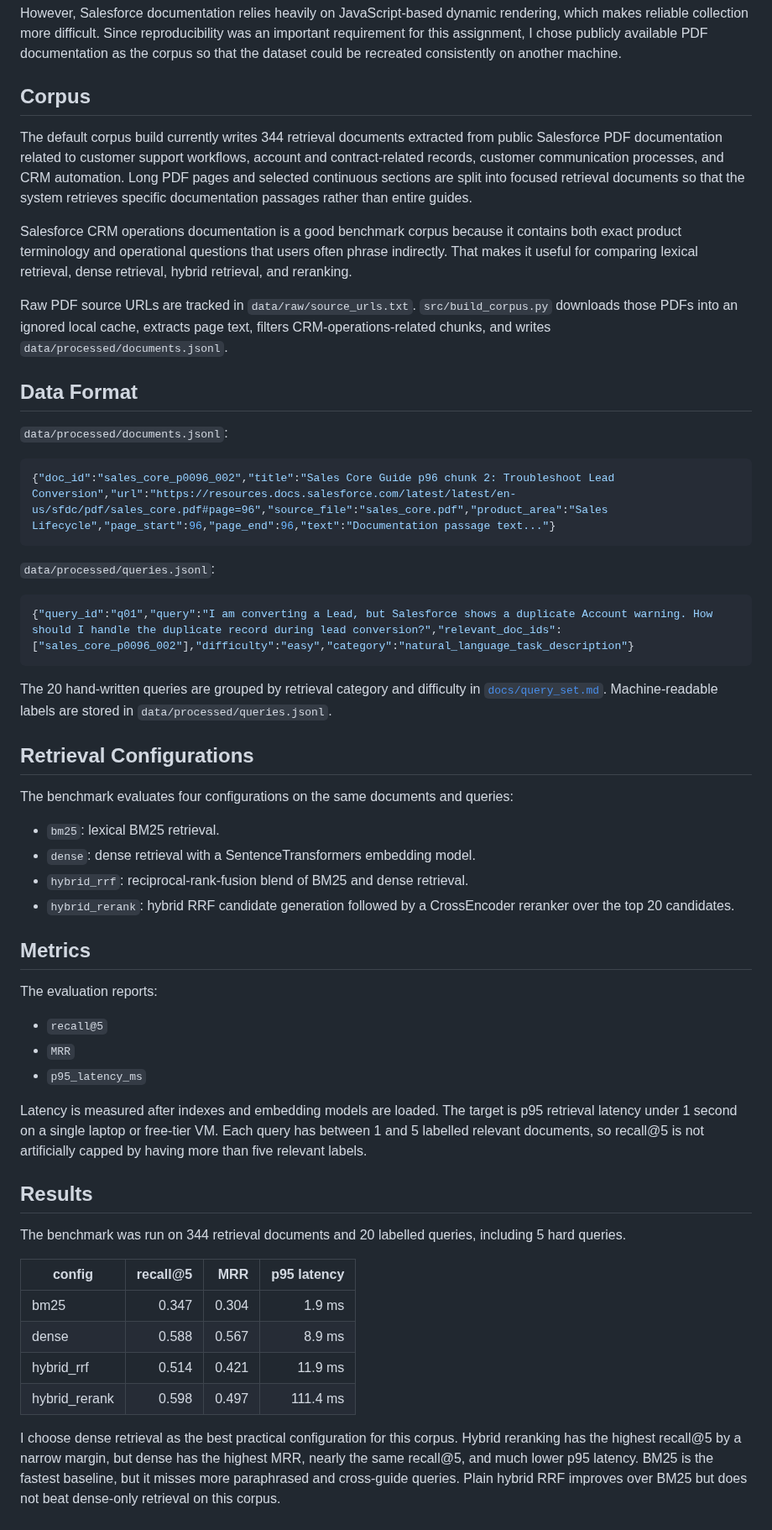
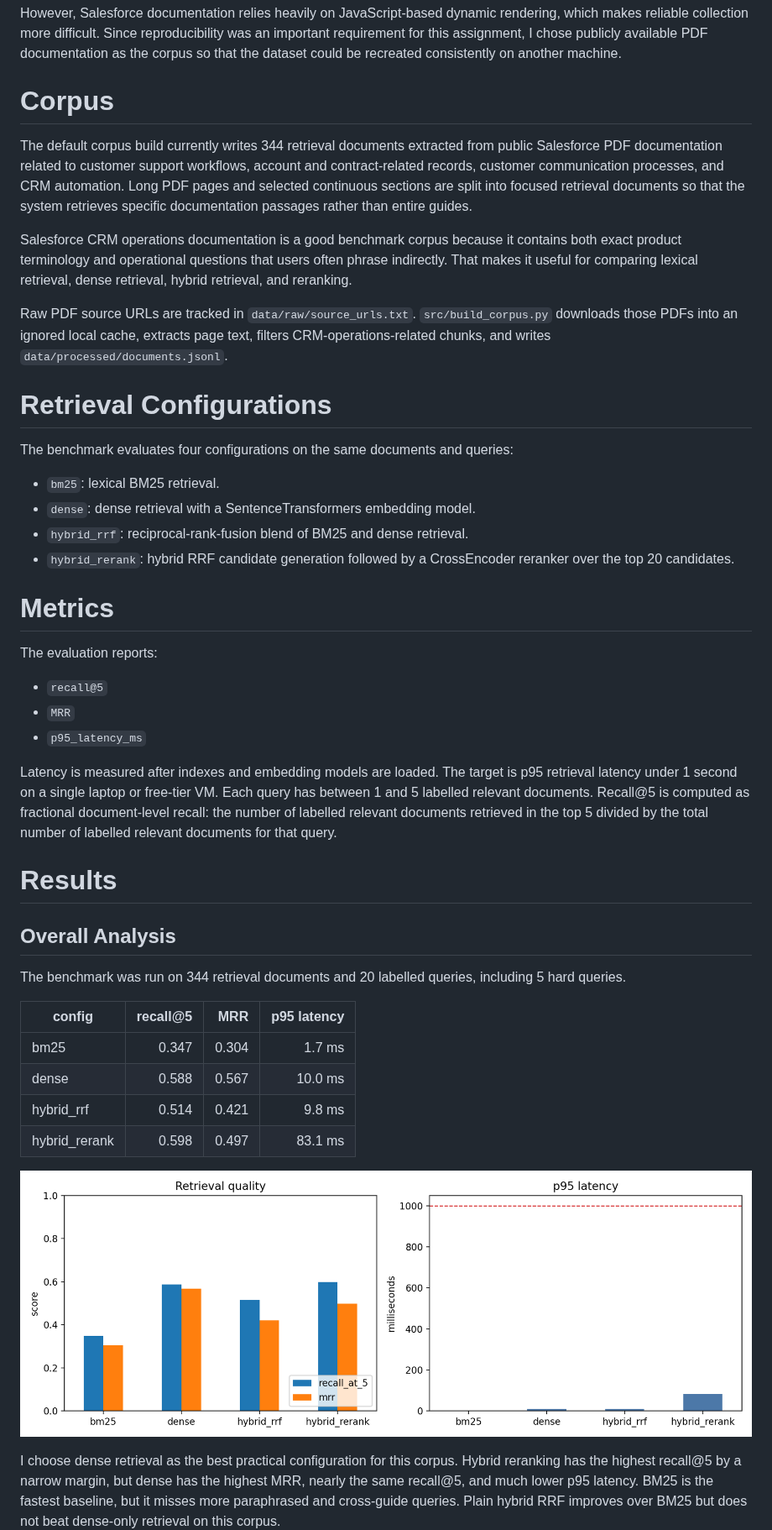
Before and after one commit to howoonYoon/crm-retrieval-benchmark, a Markdown page: README.md, the part around one of its changes. Shown at 84% size. GitHub-like rendering; pictures changed too: results/metrics_plot.png.

````diff
--- a/README.md
+++ b/README.md
@@ -42,7 +44,7 @@ I initially considered collecting Salesforce documentation directly from the web
 However, Salesforce documentation relies heavily on JavaScript-based dynamic rendering, which makes reliable collection more difficult. Since reproducibility was an important requirement for this assignment, I chose publicly available PDF documentation as the corpus so that the dataset could be recreated consistently on another machine.
 
 
-## Corpus
+# Corpus
 
 The default corpus build currently writes 344 retrieval documents extracted
 from public Salesforce PDF documentation related to customer support
@@ -61,25 +63,8 @@ Raw PDF source URLs are tracked in `data/raw/source_urls.txt`.
 page text, filters CRM-operations-related chunks, and writes
 `data/processed/documents.jsonl`.
 
-## Data Format
 
-`data/processed/documents.jsonl`:
-
-```json
-{"doc_id":"sales_core_p0096_002","title":"Sales Core Guide p96 chunk 2: Troubleshoot Lead Conversion","url":"https://resources.docs.salesforce.com/latest/latest/en-us/sfdc/pdf/sales_core.pdf#page=96","source_file":"sales_core.pdf","product_area":"Sales Lifecycle","page_start":96,"page_end":96,"text":"Documentation passage text..."}
-```
-
-`data/processed/queries.jsonl`:
-
-```json
-{"query_id":"q01","query":"I am converting a Lead, but Salesforce shows a duplicate Account warning. How should I handle the duplicate record during lead conversion?","relevant_doc_ids":["sales_core_p0096_002"],"difficulty":"easy","category":"natural_language_task_description"}
-```
-
-The 20 hand-written queries are grouped by retrieval category and difficulty in
-[`docs/query_set.md`](docs/query_set.md). Machine-readable labels are stored in
-`data/processed/queries.jsonl`.
-
-## Retrieval Configurations
+# Retrieval Configurations
 
 The benchmark evaluates four configurations on the same documents and queries:
 
@@ -89,7 +74,7 @@ The benchmark evaluates four configurations on the same documents and queries:
 - `hybrid_rerank`: hybrid RRF candidate generation followed by a CrossEncoder
   reranker over the top 20 candidates.
 
-## Metrics
+# Metrics
 
 The evaluation reports:
 
@@ -99,20 +84,23 @@ The evaluation reports:
 
 Latency is measured after indexes and embedding models are loaded. The target is
 p95 retrieval latency under 1 second on a single laptop or free-tier VM.
-Each query has between 1 and 5 labelled relevant documents, so recall@5 is not
-artificially capped by having more than five relevant labels.
+Each query has between 1 and 5 labelled relevant documents. Recall@5 is computed as fractional document-level recall: the number of labelled relevant documents retrieved in the top 5 divided by the total number of labelled relevant documents for that query.
 
-## Results
+# Results
+
+## Overall Analysis
 
 The benchmark was run on 344 retrieval documents and 20 labelled queries,
 including 5 hard queries.
 
 | config | recall@5 | MRR | p95 latency |
 | --- | ---: | ---: | ---: |
-| bm25 | 0.347 | 0.304 | 1.9 ms |
-| dense | 0.588 | 0.567 | 8.9 ms |
-| hybrid_rrf | 0.514 | 0.421 | 11.9 ms |
-| hybrid_rerank | 0.598 | 0.497 | 111.4 ms |
+| bm25 | 0.347 | 0.304 | 1.7 ms |
+| dense | 0.588 | 0.567 | 10.0 ms |
+| hybrid_rrf | 0.514 | 0.421 | 9.8 ms |
+| hybrid_rerank | 0.598 | 0.497 | 83.1 ms |
+
+![Retrieval metrics plot](results/metrics_plot.png)
 
 I choose dense retrieval as the best practical configuration for this corpus.
 Hybrid reranking has the highest recall@5 by a narrow margin, but dense has the
````
Also changed, not shown: other parts of README.md (+61 -24 lines), data/processed/query_label_urls.md (+2 -2 lines), docs/query_set.md (+3 -3 lines), 3 other files.
